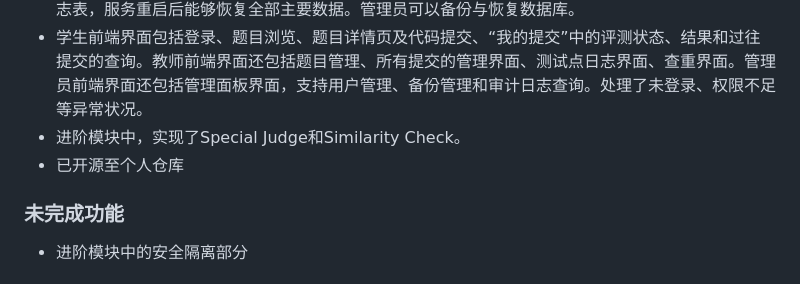
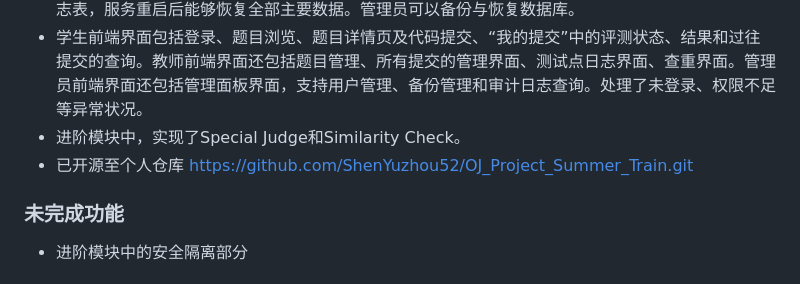
Before and after one commit to ShenYuzhou52/OJ_Project_Summer_Train, a Markdown page: report/report.md, the part around the change. Rendered like a GitHub page.

Commit message:
docs:update README.md

```diff
--- a/report/report.md
+++ b/report/report.md
@@ -14,7 +14,7 @@
 - 使用 SQLite 实现了数据持久化、备份与恢复，建立了用户、题目、测试点、提交、评测日志和审计日志表，服务重启后能够恢复全部主要数据。管理员可以备份与恢复数据库。
 - 学生前端界面包括登录、题目浏览、题目详情页及代码提交、“我的提交”中的评测状态、结果和过往提交的查询。教师前端界面还包括题目管理、所有提交的管理界面、测试点日志界面、查重界面。管理员前端界面还包括管理面板界面，支持用户管理、备份管理和审计日志查询。处理了未登录、权限不足等异常状况。
 - 进阶模块中，实现了Special Judge和Similarity Check。
-- 已开源至个人仓库
+- 已开源至个人仓库 https://github.com/ShenYuzhou52/OJ_Project_Summer_Train.git
 
 ### 未完成功能
 - 进阶模块中的安全隔离部分
```
